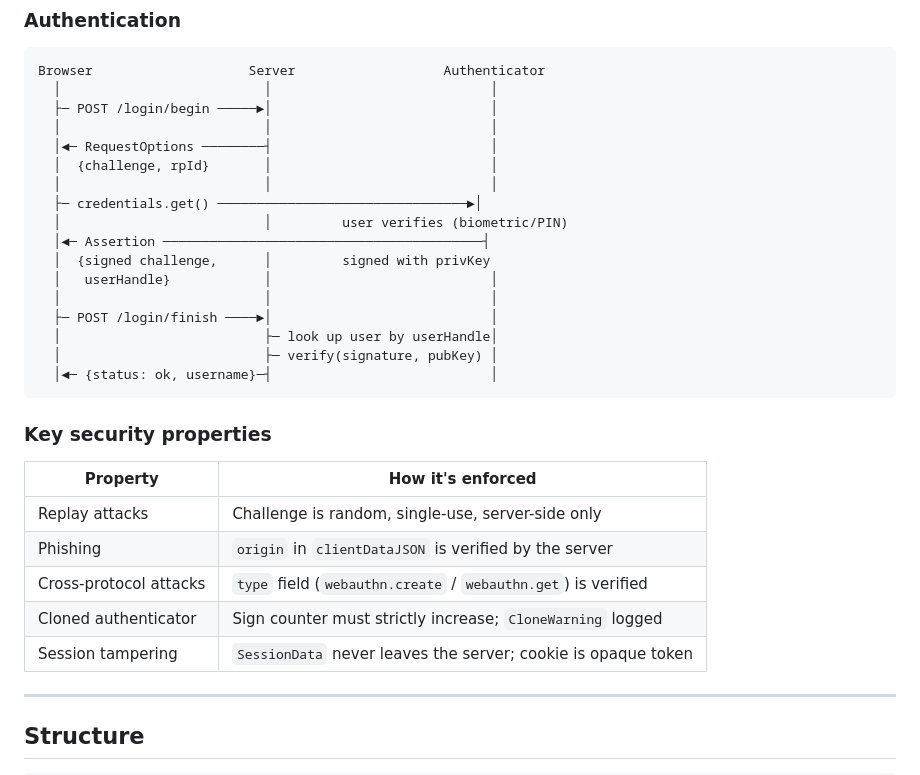
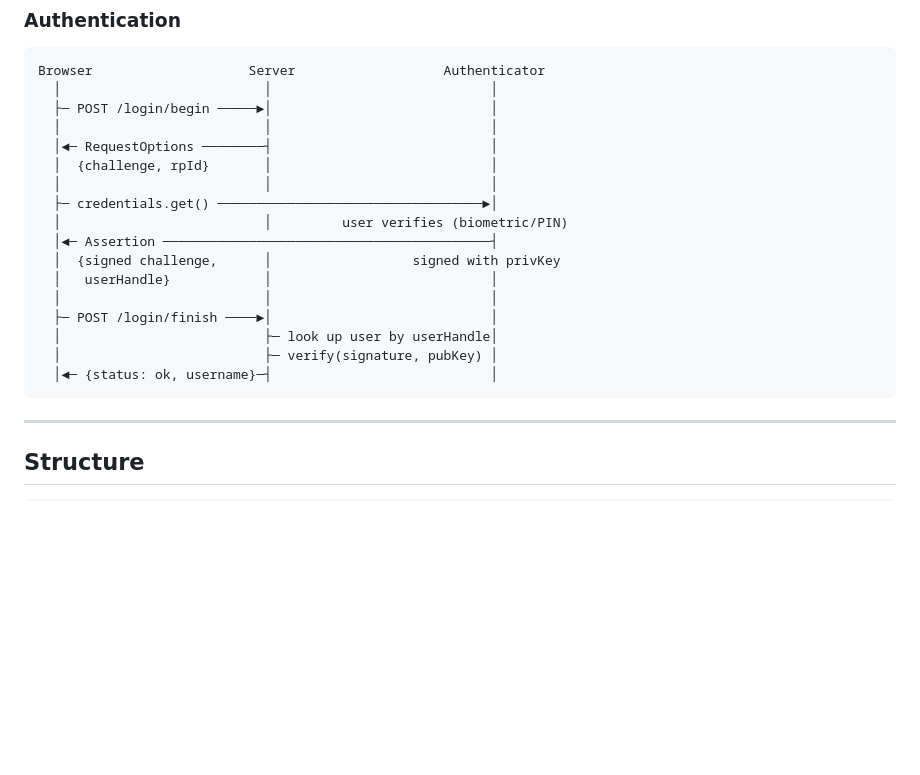
Before and after one commit to HomayoonAlimohammadi/passkey, a Markdown page: README.md, the part around one of its changes. GitHub-like rendering; blank space fills up the shorter version.

Commit message:
chore: cleanup README
Signed-off-by: Homayoon Alimohammadi <homayoonalimohammadi@gmail.com>

````diff
--- a/README.md
+++ b/README.md
@@ -47,10 +47,10 @@ Browser                    Server                   Authenticator
   │◄─ RequestOptions ────────┤                            │
   │  {challenge, rpId}       │                            │
   │                          │                            │
-  ├─ credentials.get() ────────────────────────────────►│
+  ├─ credentials.get() ──────────────────────────────────►│
   │                          │         user verifies (biometric/PIN)
-  │◄─ Assertion ─────────────────────────────────────────┤
-  │  {signed challenge,      │         signed with privKey
+  │◄─ Assertion ──────────────────────────────────────────┤
+  │  {signed challenge,      │                  signed with privKey
   │   userHandle}            │                            │
   │                          │                            │
   ├─ POST /login/finish ────►│                            │
@@ -58,16 +58,6 @@ Browser                    Server                   Authenticator
   │                          ├─ verify(signature, pubKey) │
   │◄─ {status: ok, username}─┤                            │
 ```
-
-### Key security properties
-
-| Property | How it's enforced |
-|---|---|
-| Replay attacks | Challenge is random, single-use, server-side only |
-| Phishing | `origin` in `clientDataJSON` is verified by the server |
-| Cross-protocol attacks | `type` field (`webauthn.create` / `webauthn.get`) is verified |
-| Cloned authenticator | Sign counter must strictly increase; `CloneWarning` logged |
-| Session tampering | `SessionData` never leaves the server; cookie is opaque token |
 
 ---
 
````
Also changed, not shown: other parts of README.md (+2 -2 lines).
